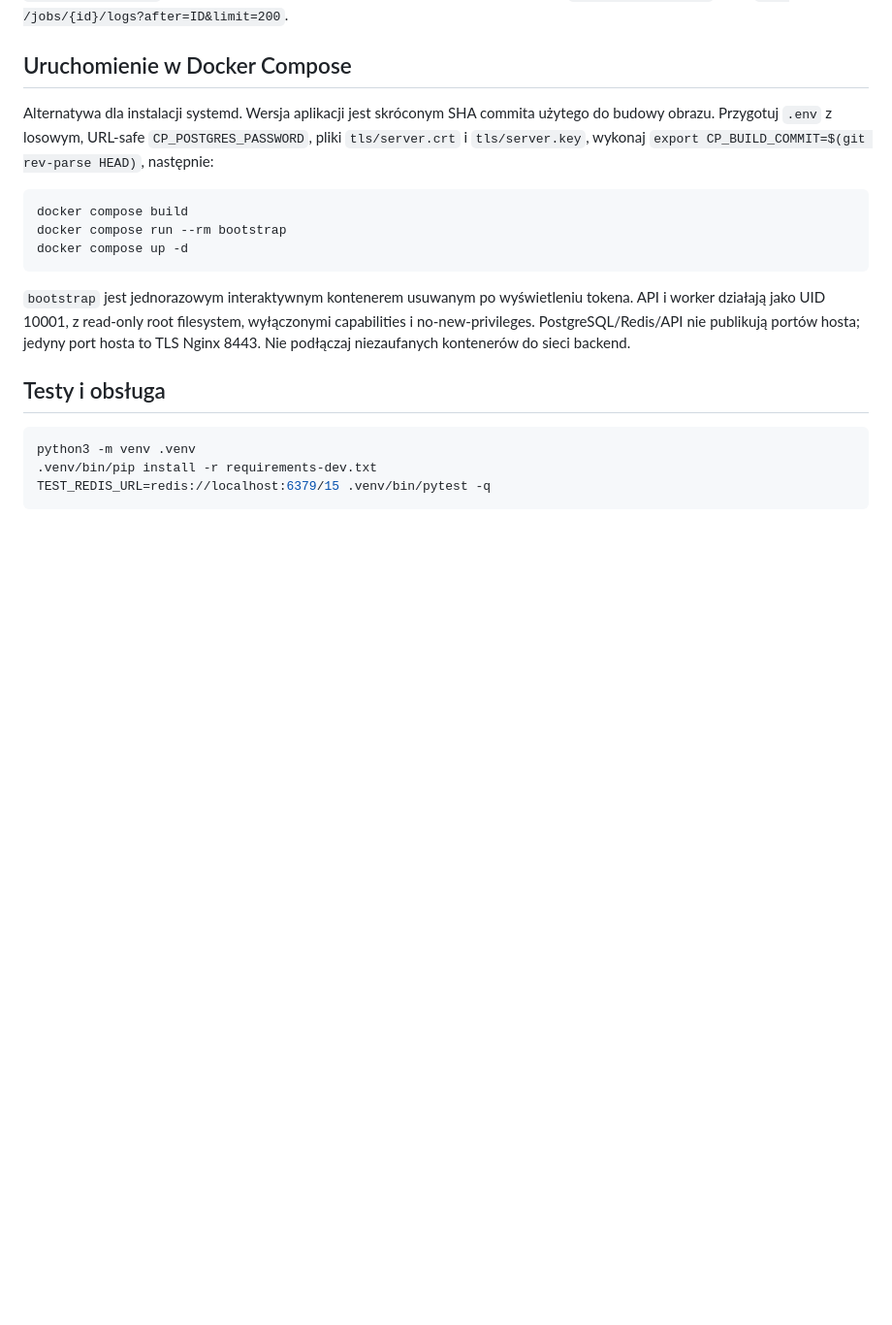
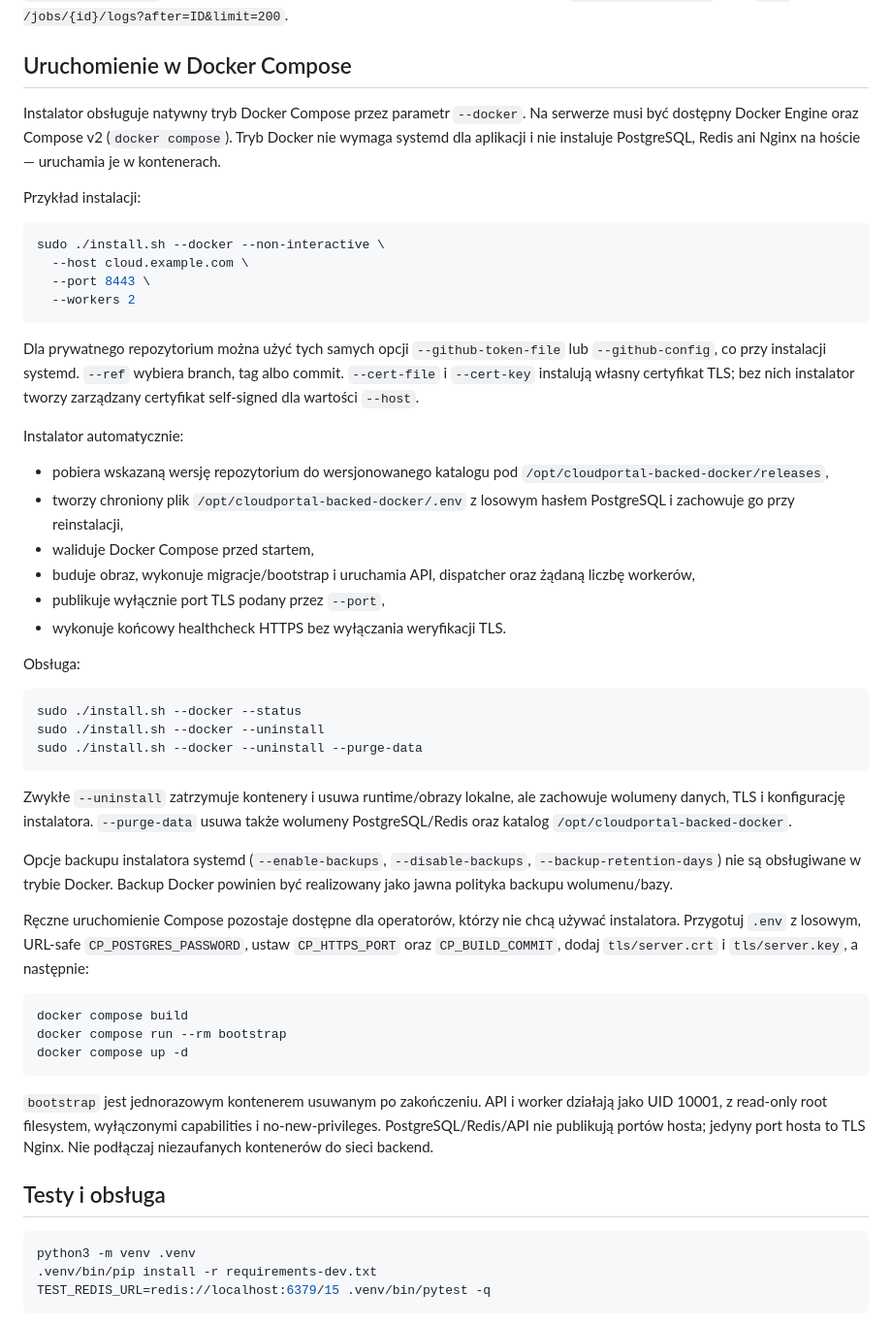
Before and after one commit to chmajster/Cloudportal-backed, a Markdown page: README.md, the part around the change. Shown at 97% size. Rendered like a GitHub page; blank space fills up the shorter version.

Commit message:
Document Docker installer mode

````diff
--- a/README.md
+++ b/README.md
@@ -153,7 +153,40 @@ Anulowanie kończy grupę procesów i zachowuje state. Joby mają jawny retry li
 
 ## Uruchomienie w Docker Compose
 
-Alternatywa dla instalacji systemd. Wersja aplikacji jest skróconym SHA commita użytego do budowy obrazu. Przygotuj `.env` z losowym, URL-safe `CP_POSTGRES_PASSWORD`, pliki `tls/server.crt` i `tls/server.key`, wykonaj `export CP_BUILD_COMMIT=$(git rev-parse HEAD)`, następnie:
+Instalator obsługuje natywny tryb Docker Compose przez parametr `--docker`. Na serwerze musi być dostępny Docker Engine oraz Compose v2 (`docker compose`). Tryb Docker nie wymaga systemd dla aplikacji i nie instaluje PostgreSQL, Redis ani Nginx na hoście — uruchamia je w kontenerach.
+
+Przykład instalacji:
+
+```bash
+sudo ./install.sh --docker --non-interactive \
+  --host cloud.example.com \
+  --port 8443 \
+  --workers 2
+```
+
+Dla prywatnego repozytorium można użyć tych samych opcji `--github-token-file` lub `--github-config`, co przy instalacji systemd. `--ref` wybiera branch, tag albo commit. `--cert-file` i `--cert-key` instalują własny certyfikat TLS; bez nich instalator tworzy zarządzany certyfikat self-signed dla wartości `--host`.
+
+Instalator automatycznie:
+- pobiera wskazaną wersję repozytorium do wersjonowanego katalogu pod `/opt/cloudportal-backed-docker/releases`,
+- tworzy chroniony plik `/opt/cloudportal-backed-docker/.env` z losowym hasłem PostgreSQL i zachowuje go przy reinstalacji,
+- waliduje Docker Compose przed startem,
+- buduje obraz, wykonuje migracje/bootstrap i uruchamia API, dispatcher oraz żądaną liczbę workerów,
+- publikuje wyłącznie port TLS podany przez `--port`,
+- wykonuje końcowy healthcheck HTTPS bez wyłączania weryfikacji TLS.
+
+Obsługa:
+
+```bash
+sudo ./install.sh --docker --status
+sudo ./install.sh --docker --uninstall
+sudo ./install.sh --docker --uninstall --purge-data
+```
+
+Zwykłe `--uninstall` zatrzymuje kontenery i usuwa runtime/obrazy lokalne, ale zachowuje wolumeny danych, TLS i konfigurację instalatora. `--purge-data` usuwa także wolumeny PostgreSQL/Redis oraz katalog `/opt/cloudportal-backed-docker`.
+
+Opcje backupu instalatora systemd (`--enable-backups`, `--disable-backups`, `--backup-retention-days`) nie są obsługiwane w trybie Docker. Backup Docker powinien być realizowany jako jawna polityka backupu wolumenu/bazy.
+
+Ręczne uruchomienie Compose pozostaje dostępne dla operatorów, którzy nie chcą używać instalatora. Przygotuj `.env` z losowym, URL-safe `CP_POSTGRES_PASSWORD`, ustaw `CP_HTTPS_PORT` oraz `CP_BUILD_COMMIT`, dodaj `tls/server.crt` i `tls/server.key`, a następnie:
 
 ```bash
 docker compose build
@@ -161,7 +194,7 @@ docker compose run --rm bootstrap
 docker compose up -d
 ```
 
-`bootstrap` jest jednorazowym interaktywnym kontenerem usuwanym po wyświetleniu tokena. API i worker działają jako UID 10001, z read-only root filesystem, wyłączonymi capabilities i no-new-privileges. PostgreSQL/Redis/API nie publikują portów hosta; jedyny port hosta to TLS Nginx 8443. Nie podłączaj niezaufanych kontenerów do sieci backend.
+`bootstrap` jest jednorazowym kontenerem usuwanym po zakończeniu. API i worker działają jako UID 10001, z read-only root filesystem, wyłączonymi capabilities i no-new-privileges. PostgreSQL/Redis/API nie publikują portów hosta; jedyny port hosta to TLS Nginx. Nie podłączaj niezaufanych kontenerów do sieci backend.
 
 ## Testy i obsługa
 
````
